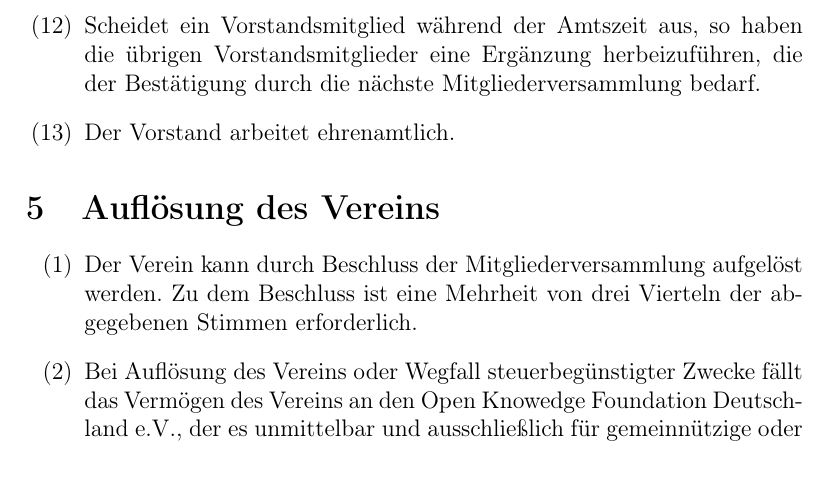
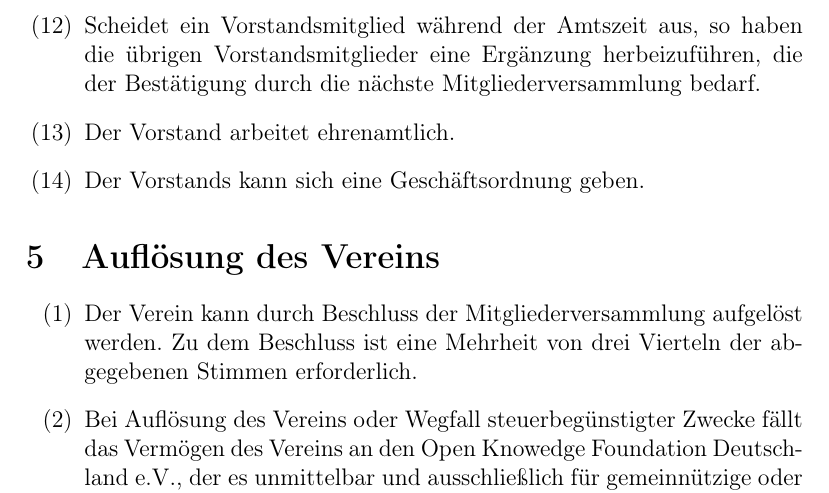
Before and after one commit to CodeforNiederrhein/satzung, a LaTeX document (satzung.tex): part of page 7 of 8, cut so that both start at the same text. Compiled offline with pdfLaTeX.

Commit message:
Moglichkeit einer Geschaftsordnung fur den Vorstand

```diff
--- a/satzung.tex
+++ b/satzung.tex
@@ -267,6 +267,8 @@ Vorstand.
 durch die nächste Mitgliederversammlung bedarf.
 
 \item Der Vorstand arbeitet ehrenamtlich. % §27 (3) BGB
+
+\item Der Vorstands kann sich eine Geschäftsordnung geben.
 \end{enumerate}
 
 \section{Auflösung des Vereins}
```
